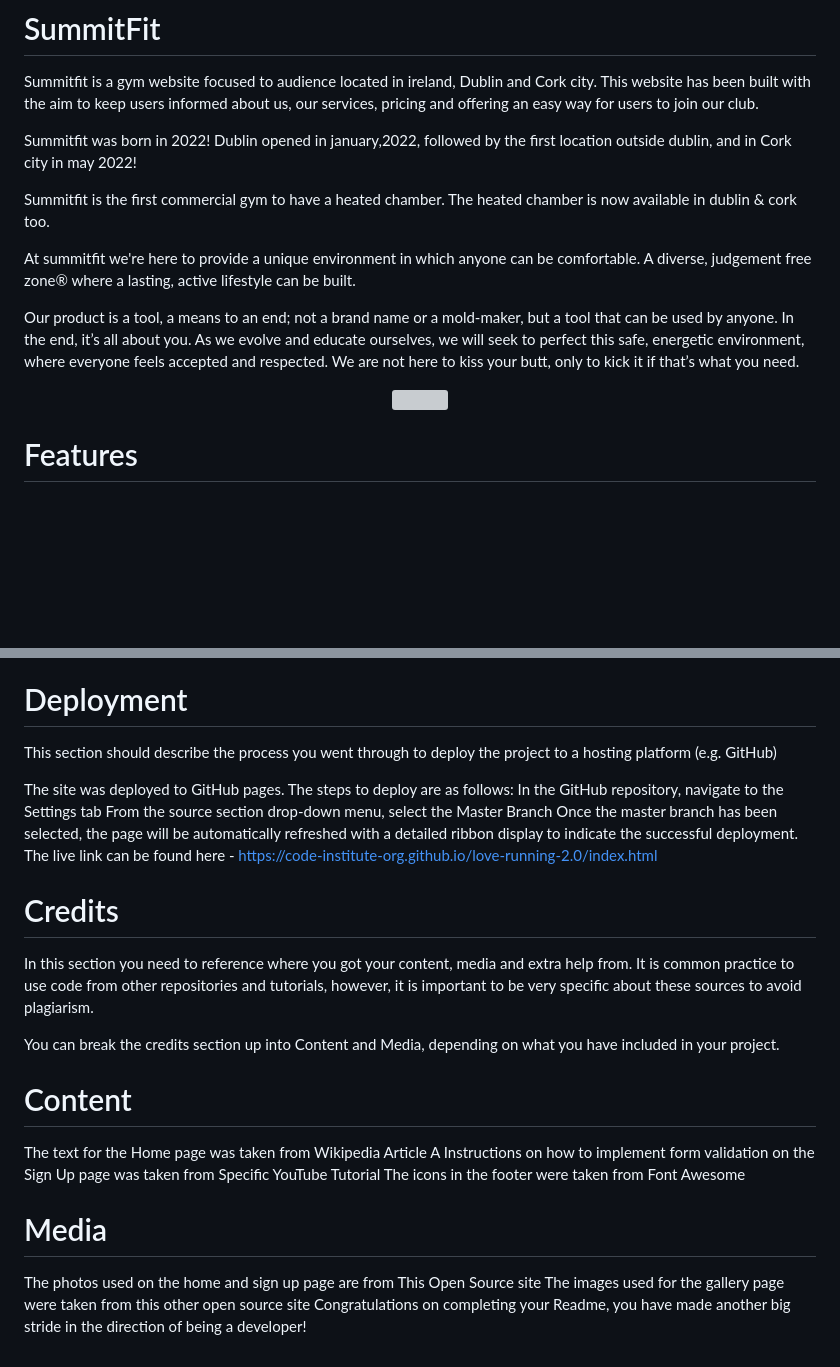
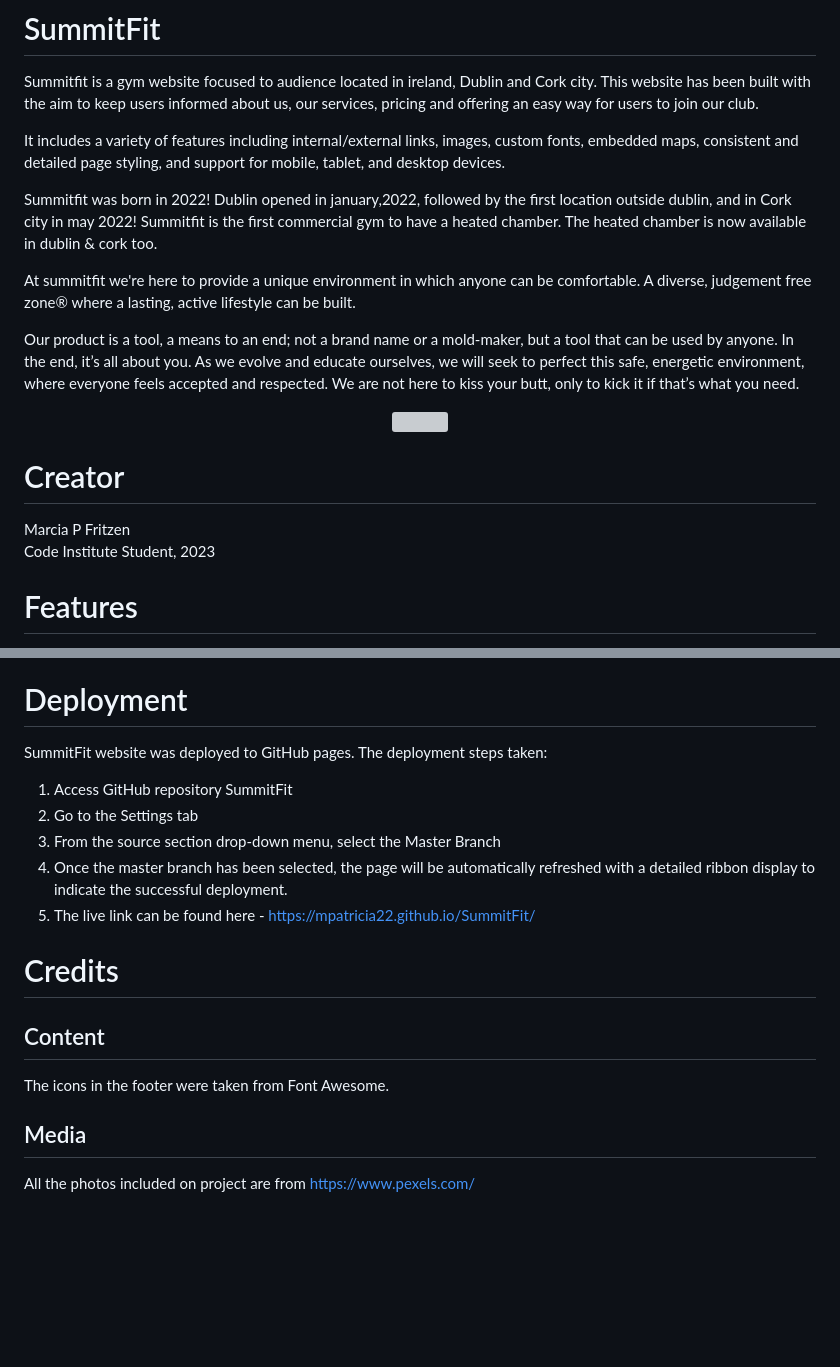
Before and after one commit to mpatricia22/SummitFit, a Markdown page: README.md, 2 parts joined by grey strips. GitHub-like rendering; blank space fills up the shorter version; grey boxes are pictures that could not be loaded.

```diff
--- a/README.md
+++ b/README.md
@@ -4,9 +4,9 @@
 
 Summitfit is a gym website focused to audience located in ireland, Dublin and Cork city. This website has been built with the aim to keep users informed about us, our services, pricing and offering an easy way for users to join our club.
 
-Summitfit was born in 2022! Dublin opened in january,2022, followed by the first location outside dublin, and in Cork city in may 2022!
+It includes a variety of features including internal/external links, images, custom fonts, embedded maps, consistent and detailed page styling, and support for mobile, tablet, and desktop devices.
 
-Summitfit is the first commercial gym to have a heated chamber. The heated chamber is now available in dublin & cork too.
+Summitfit was born in 2022! Dublin opened in january,2022, followed by the first location outside dublin, and in Cork city in may 2022! Summitfit is the first commercial gym to have a heated chamber. The heated chamber is now available in dublin & cork too.
 
 At summitfit we're here to provide a unique environment in which anyone can be comfortable. A diverse, judgement free zone® where a lasting, active lifestyle can be built.
 
@@ -15,6 +15,12 @@ Our product is a tool, a means to an end; not a brand name or a mold-maker, but
 <div align="center">
     <img src="assets/images/screenshots/screenshothome.png" width="400px"</img>
 </div>
+
+# Creator
+
+Marcia P Fritzen <br>
+Code Institute Student,
+2023
 
 # Features
 
@@ -100,27 +120,20 @@ No errors were found when passing through the official (Jigsaw) validator
 You will need to mention unfixed bugs and why they were not fixed. This section should include shortcomings of the frameworks or technologies used. Although time can be a big variable to consider, paucity of time and difficulty understanding implementation is not a valid reason to leave bugs unfixed.
 
 # Deployment
-This section should describe the process you went through to deploy the project to a hosting platform (e.g. GitHub)
 
-The site was deployed to GitHub pages. The steps to deploy are as follows:
-In the GitHub repository, navigate to the Settings tab
-From the source section drop-down menu, select the Master Branch
-Once the master branch has been selected, the page will be automatically refreshed with a detailed ribbon display to indicate the successful deployment.
-The live link can be found here - https://code-institute-org.github.io/love-running-2.0/index.html
+SummitFit website was deployed to GitHub pages. The deployment steps taken:
+1. Access GitHub repository SummitFit
+2. Go to the Settings tab
+3. From the source section drop-down menu, select the Master Branch
+4. Once the master branch has been selected, the page will be automatically refreshed with a detailed ribbon display to indicate the successful deployment.
+5. The live link can be found here - https://mpatricia22.github.io/SummitFit/
 
 
 # Credits
 
-In this section you need to reference where you got your content, media and extra help from. It is common practice to use code from other repositories and tutorials, however, it is important to be very specific about these sources to avoid plagiarism.
+## Content
 
-You can break the credits section up into Content and Media, depending on what you have included in your project.
+The icons in the footer were taken from Font Awesome.
 
-# Content
-The text for the Home page was taken from Wikipedia Article A
-Instructions on how to implement form validation on the Sign Up page was taken from Specific YouTube Tutorial
-The icons in the footer were taken from Font Awesome
-
-# Media
-The photos used on the home and sign up page are from This Open Source site
-The images used for the gallery page were taken from this other open source site
-Congratulations on completing your Readme, you have made another big stride in the direction of being a developer!
+## Media
+All the photos included on project are from https://www.pexels.com/
```
Also changed, not shown: other parts of README.md (+16 -2 lines).
